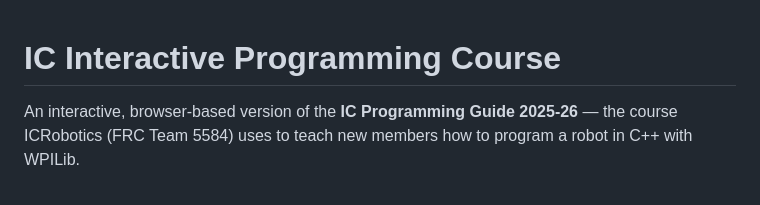
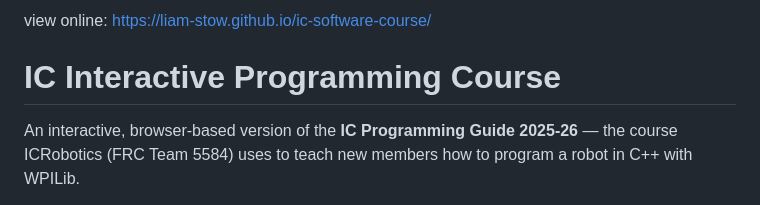
Before and after one commit to Liam-Stow/ic-software-course, a Markdown page: README.md, the part around the change. GitHub-like rendering.

Commit message:
add link to readme

```diff
--- a/README.md
+++ b/README.md
@@ -1,3 +1,5 @@
+view online: https://liam-stow.github.io/ic-software-course/
+
 # IC Interactive Programming Course
 
 An interactive, browser-based version of the **IC Programming Guide 2025-26** —
```
